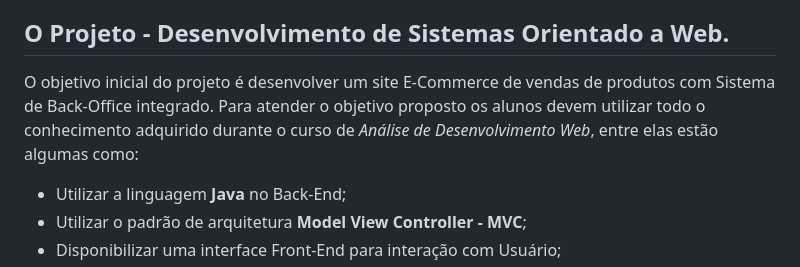
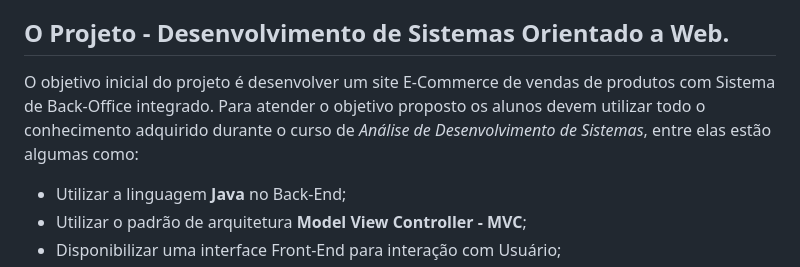
Before and after one commit to igorfslv/senac-NICE, a Markdown page: README.md, the part around the change. GitHub-like rendering.

```diff
--- a/README.md
+++ b/README.md
@@ -15,7 +15,7 @@ _Nice Store_ é o resultado do projeto acadêmico de Sistema Web desenvolvido pe
 
 ## O Projeto - Desenvolvimento de Sistemas Orientado a Web.
 
-O objetivo inicial do projeto é desenvolver um site E-Commerce de vendas de produtos com Sistema de Back-Office integrado. Para atender o objetivo proposto os alunos devem utilizar todo o conhecimento adquirido durante o curso de _Análise de Desenvolvimento Web_, entre elas estão algumas como:
+O objetivo inicial do projeto é desenvolver um site E-Commerce de vendas de produtos com Sistema de Back-Office integrado. Para atender o objetivo proposto os alunos devem utilizar todo o conhecimento adquirido durante o curso de _Análise de Desenvolvimento de Sistemas_, entre elas estão algumas como:
  - Utilizar a linguagem **Java** no Back-End;
  - Utilizar o padrão de arquitetura **Model View Controller - MVC**;
  - Disponibilizar uma interface Front-End para interação com Usuário;
```
